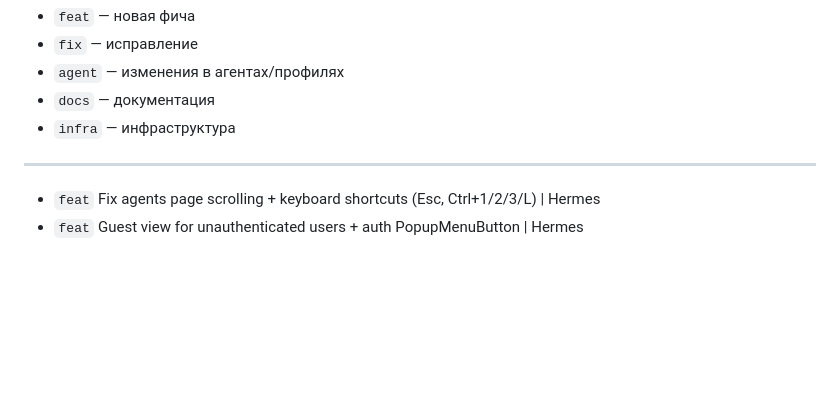
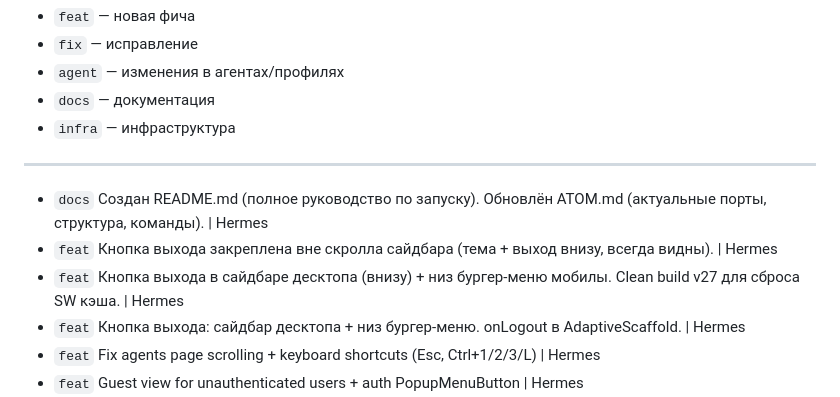
Before and after one commit to OlegSolomatin/super-app, a Markdown page: CHANGELOG.md, the part around the change. GitHub-like rendering; blank space fills up the shorter version.

Commit message:
docs: README.md — полное руководство. CHANGELOG — обновление.

```diff
--- a/CHANGELOG.md
+++ b/CHANGELOG.md
@@ -9,6 +9,10 @@
 - `docs` — документация
 - `infra` — инфраструктура
 ---
+- `docs` Создан README.md (полное руководство по запуску). Обновлён ATOM.md (актуальные порты, структура, команды). | Hermes
+- `feat` Кнопка выхода закреплена вне скролла сайдбара (тема + выход внизу, всегда видны). | Hermes
+- `feat` Кнопка выхода в сайдбаре десктопа (внизу) + низ бургер-меню мобилы. Clean build v27 для сброса SW кэша. | Hermes
+- `feat` Кнопка выхода: сайдбар десктопа + низ бургер-меню. onLogout в AdaptiveScaffold. | Hermes
 - `feat` Fix agents page scrolling + keyboard shortcuts (Esc, Ctrl+1/2/3/L) | Hermes
 - `feat` Guest view for unauthenticated users + auth PopupMenuButton | Hermes
 - `feat` Auto redirect HTTP→HTTPS via X-Forwarded-Proto header — pfumiko.ru всегда форсирует HTTPS | Hermes
```
Also changed, not shown: README.md (added, +241 -0 lines).
